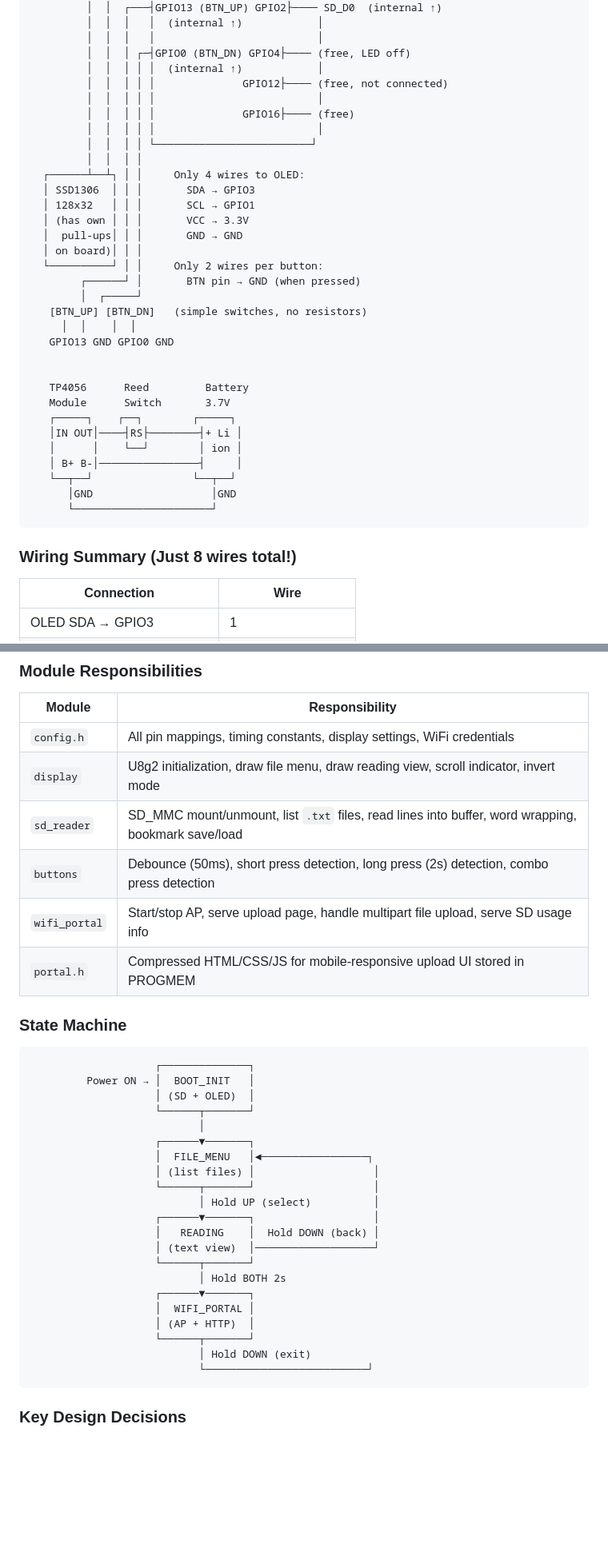
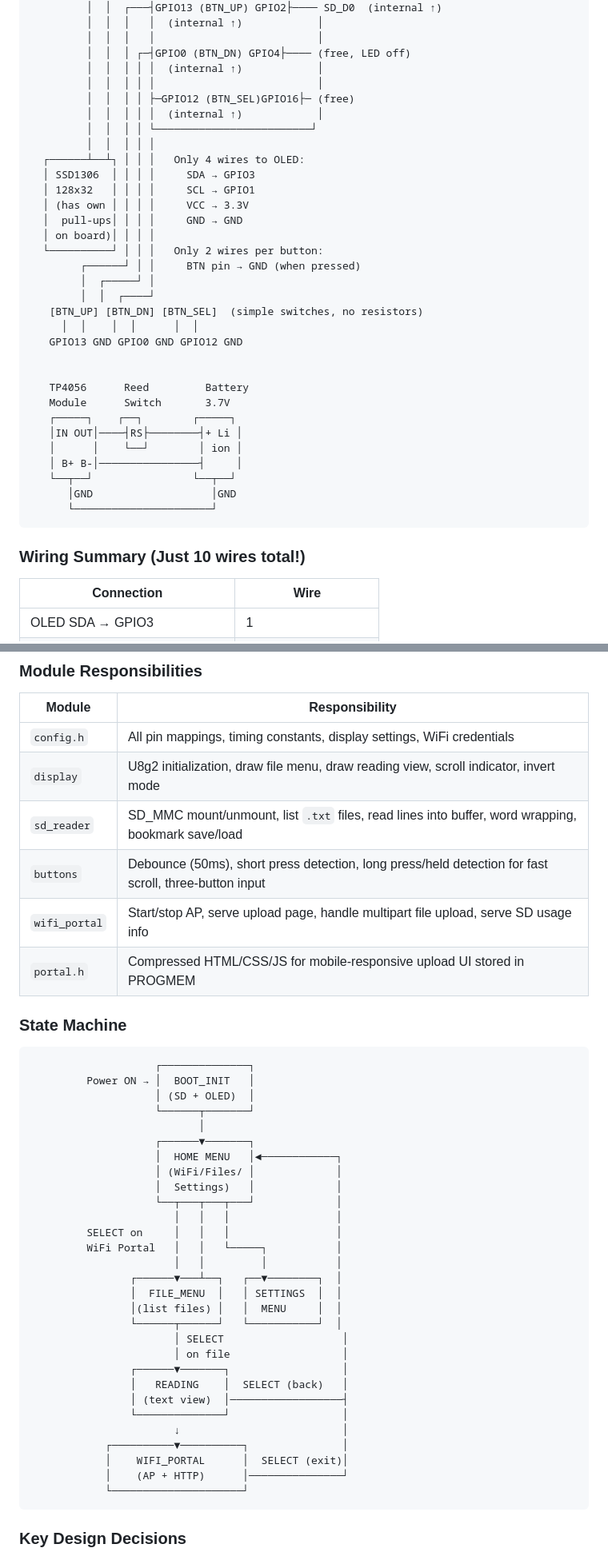
Before and after one commit to sakxam-xeetri/D.E.V_Darshan, a Markdown page: README.md, 2 parts joined by grey strips. Shown at 80% size. GitHub-like rendering; blank space fills up the shorter version.

Commit message:
Update UI navigation to three-button interface for improved usability

````diff
--- a/README.md
+++ b/README.md
@@ -256,24 +261,24 @@ With 1-bit SD mode and WiFi disabled during reading, current draw is low enough
          │  │  │   │                          │
          │  │  │ ┌─┤GPIO0 (BTN_DN) GPIO4├──── (free, LED off)
          │  │  │ │ │  (internal ↑)            │
-         │  │  │ │ │              GPIO12├──── (free, not connected)
          │  │  │ │ │                          │
-         │  │  │ │ │              GPIO16├──── (free)
-         │  │  │ │ │                          │
+         │  │  │ │ ├─GPIO12 (BTN_SEL)GPIO16├─ (free)
+         │  │  │ │ │  (internal ↑)            │
          │  │  │ │ └─────────────────────────┘
-         │  │  │ │
-  ┌──────┴──┴┐ │ │     Only 4 wires to OLED:
-  │ SSD1306  │ │ │       SDA → GPIO3
-  │ 128x32   │ │ │       SCL → GPIO1
-  │ (has own │ │ │       VCC → 3.3V
-  │  pull-ups│ │ │       GND → GND
-  │ on board)│ │ │
-  └──────────┘ │ │     Only 2 wires per button:
-        ┌──────┘ │       BTN pin → GND (when pressed)
-        │  ┌─────┘
-   [BTN_UP] [BTN_DN]   (simple switches, no resistors)
-     │  │    │  │
-   GPIO13 GND GPIO0 GND
+         │  │  │ │ │
+  ┌──────┴──┴┐ │ │ │   Only 4 wires to OLED:
+  │ SSD1306  │ │ │ │     SDA → GPIO3
+  │ 128x32   │ │ │ │     SCL → GPIO1
+  │ (has own │ │ │ │     VCC → 3.3V
+  │  pull-ups│ │ │ │     GND → GND
+  │ on board)│ │ │ │
+  └──────────┘ │ │ │   Only 2 wires per button:
+        ┌──────┘ │ │     BTN pin → GND (when pressed)
+        │  ┌─────┘ │
+        │  │  ┌────┘
+   [BTN_UP] [BTN_DN] [BTN_SEL]  (simple switches, no resistors)
+     │  │    │  │      │  │
+   GPIO13 GND GPIO0 GND GPIO12 GND
 
 
    TP4056      Reed         Battery
@@ -287,7 +292,7 @@ With 1-bit SD mode and WiFi disabled during reading, current draw is low enough
       └──────────────────────┘
 ```
 
-### Wiring Summary (Just 8 wires total!)
+### Wiring Summary (Just 10 wires total!)
 
 | Connection | Wire |
 |-----------|------|
@@ -367,7 +374,7 @@ PocketTXT/
 | `config.h` | All pin mappings, timing constants, display settings, WiFi credentials |
 | `display` | U8g2 initialization, draw file menu, draw reading view, scroll indicator, invert mode |
 | `sd_reader` | SD_MMC mount/unmount, list `.txt` files, read lines into buffer, word wrapping, bookmark save/load |
-| `buttons` | Debounce (50ms), short press detection, long press (2s) detection, combo press detection |
+| `buttons` | Debounce (50ms), short press detection, long press/held detection for fast scroll, three-button input |
 | `wifi_portal` | Start/stop AP, serve upload page, handle multipart file upload, serve SD usage info |
 | `portal.h` | Compressed HTML/CSS/JS for mobile-responsive upload UI stored in PROGMEM |
 
@@ -380,22 +387,31 @@ PocketTXT/
                     └──────┬───────┘
                            │
                     ┌──────▼───────┐
-                    │  FILE_MENU   │◄─────────────────┐
-                    │ (list files) │                   │
-                    └──────┬───────┘                   │
-                           │ Hold UP (select)          │
-                    ┌──────▼───────┐                   │
-                    │   READING    │  Hold DOWN (back) │
-                    │ (text view)  │───────────────────┘
-                    └──────┬───────┘
-                           │ Hold BOTH 2s
-                    ┌──────▼───────┐
-                    │  WIFI_PORTAL │
-                    │ (AP + HTTP)  │
-                    └──────┬───────┘
-                           │ Hold DOWN (exit)
-                           └──────────────────────────┘
+                    │  HOME MENU   │◄────────────┐
+                    │ (WiFi/Files/ │             │
+                    │  Settings)   │             │
+                    └──┬───┬───┬───┘             │
+                       │   │   │                 │
+         SELECT on     │   │   │                 │
+         WiFi Portal   │   │   └─────┐           │
+                       │   │         │           │
+                ┌──────▼───┴──┐   ┌──▼────────┐  │
+                │  FILE_MENU  │   │ SETTINGS  │  │
+                │(list files) │   │  MENU     │  │
+                └──────┬──────┘   └───────────┘  │
+                       │ SELECT                   │
+                       │ on file                  │
+                ┌──────▼───────┐                  │
+                │   READING    │  SELECT (back)   │
+                │ (text view)  │──────────────────┤
+                └──────────────┘                  │
+                       ↓                          │
+            ┌──────────▼──────────┐               │
+            │    WIFI_PORTAL      │  SELECT (exit)│
+            │    (AP + HTTP)      │───────────────┘
+            └─────────────────────┘
 ```
+
 
 ### Key Design Decisions
 
````
Also changed, not shown: other parts of README.md (+26 -22 lines).
